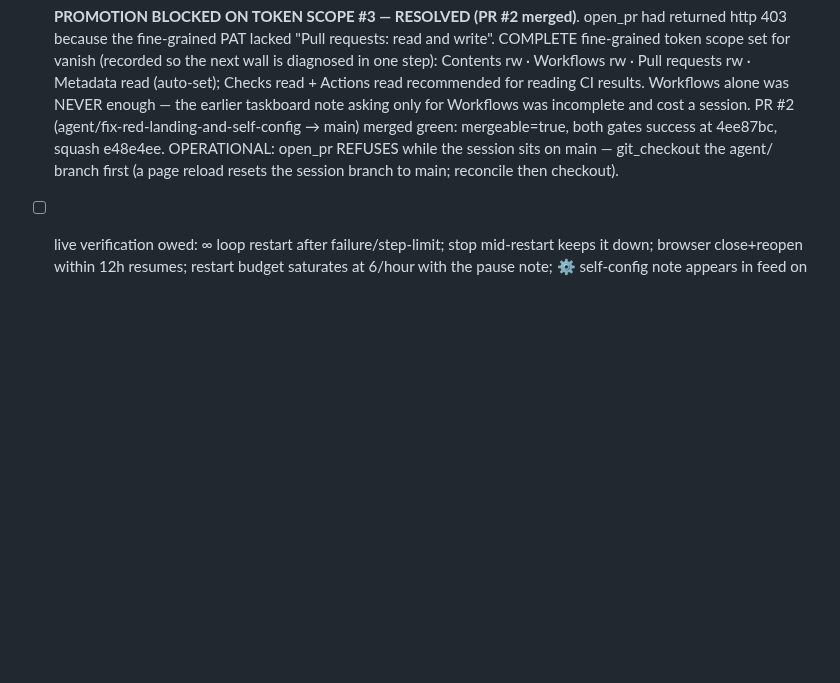
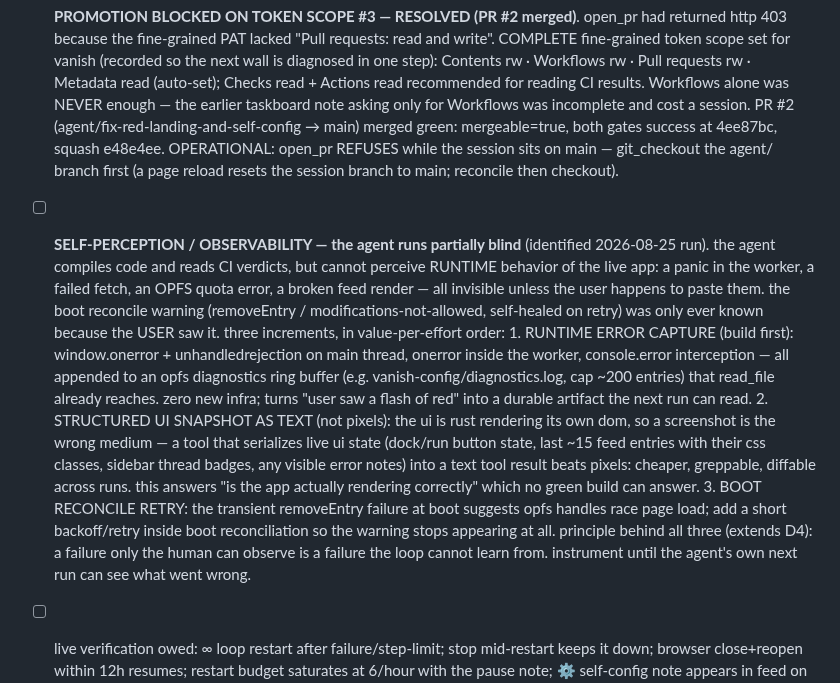
Before and after one commit to compusophy/vanish, a Markdown page: memory/TASKBOARD.md, the part around the change. GitHub-like rendering; blank space fills up the shorter version.

Commit message:
memory: add self-perception/observability work items — runtime error capture ring buffer, structured ui snapshot-as-text tool, boot reconcile retry

```diff
--- a/memory/TASKBOARD.md
+++ b/memory/TASKBOARD.md
@@ -117,6 +117,34 @@ taskboard) asked for four things. all four are resolved:
       OPERATIONAL: open_pr REFUSES while the session sits on main —
       git_checkout the agent/ branch first (a page reload resets the
       session branch to main; reconcile then checkout).
+- [ ] **SELF-PERCEPTION / OBSERVABILITY — the agent runs partially blind**
+      (identified 2026-08-25 run). the agent compiles code and reads CI
+      verdicts, but cannot perceive RUNTIME behavior of the live app: a
+      panic in the worker, a failed fetch, an OPFS quota error, a broken
+      feed render — all invisible unless the user happens to paste them.
+      the boot reconcile warning (removeEntry / modifications-not-allowed,
+      self-healed on retry) was only ever known because the USER saw it.
+      three increments, in value-per-effort order:
+      1. RUNTIME ERROR CAPTURE (build first): window.onerror +
+         unhandledrejection on main thread, onerror inside the worker,
+         console.error interception — all appended to an opfs diagnostics
+         ring buffer (e.g. vanish-config/diagnostics.log, cap ~200 entries)
+         that read_file already reaches. zero new infra; turns "user saw a
+         flash of red" into a durable artifact the next run can read.
+      2. STRUCTURED UI SNAPSHOT AS TEXT (not pixels): the ui is rust
+         rendering its own dom, so a screenshot is the wrong medium —
+         a tool that serializes live ui state (dock/run button state,
+         last ~15 feed entries with their css classes, sidebar thread
+         badges, any visible error notes) into a text tool result beats
+         pixels: cheaper, greppable, diffable across runs. this answers
+         "is the app actually rendering correctly" which no green build
+         can answer.
+      3. BOOT RECONCILE RETRY: the transient removeEntry failure at boot
+         suggests opfs handles race page load; add a short backoff/retry
+         inside boot reconciliation so the warning stops appearing at all.
+      principle behind all three (extends D4): a failure only the human
+      can observe is a failure the loop cannot learn from. instrument
+      until the agent's own next run can see what went wrong.
 - [ ] live verification owed: ∞ loop restart after failure/step-limit;
       stop mid-restart keeps it down; browser close+reopen within 12h
       resumes; restart budget saturates at 6/hour with the pause note;
```
